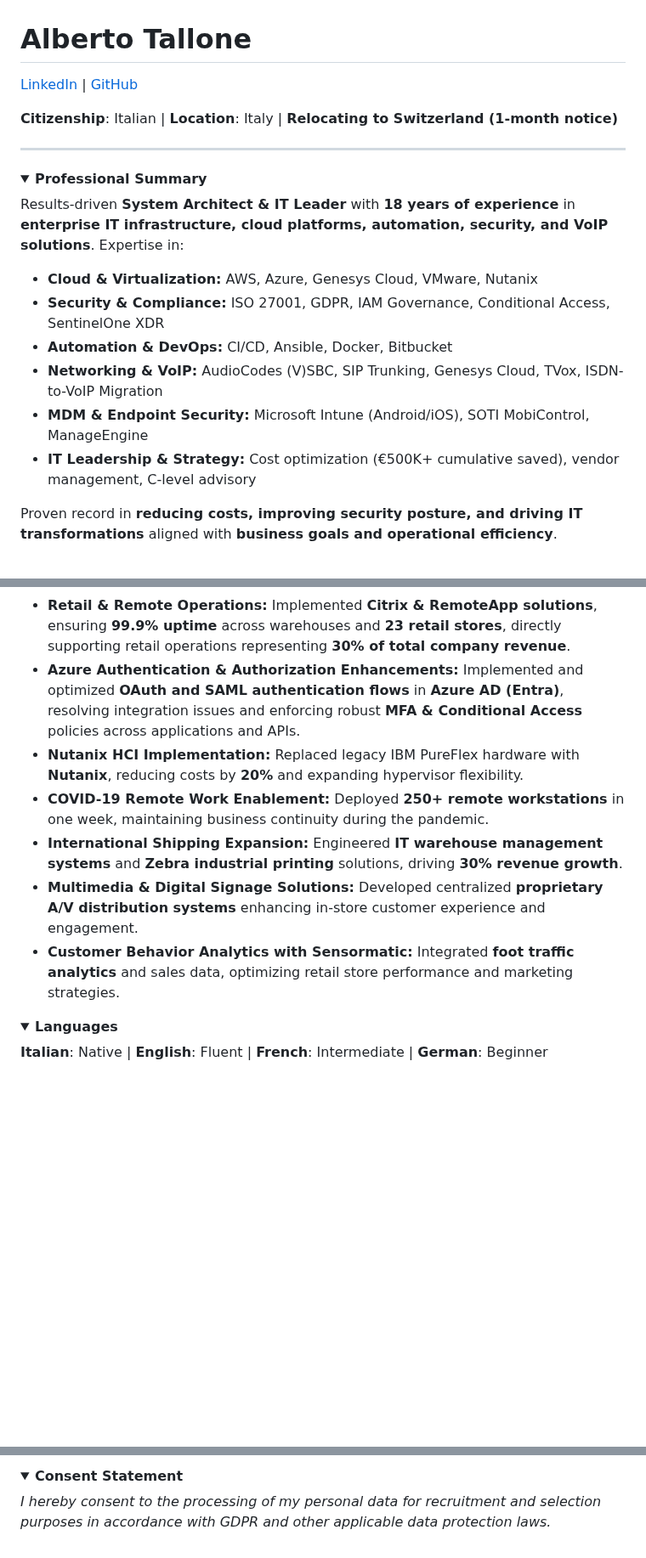
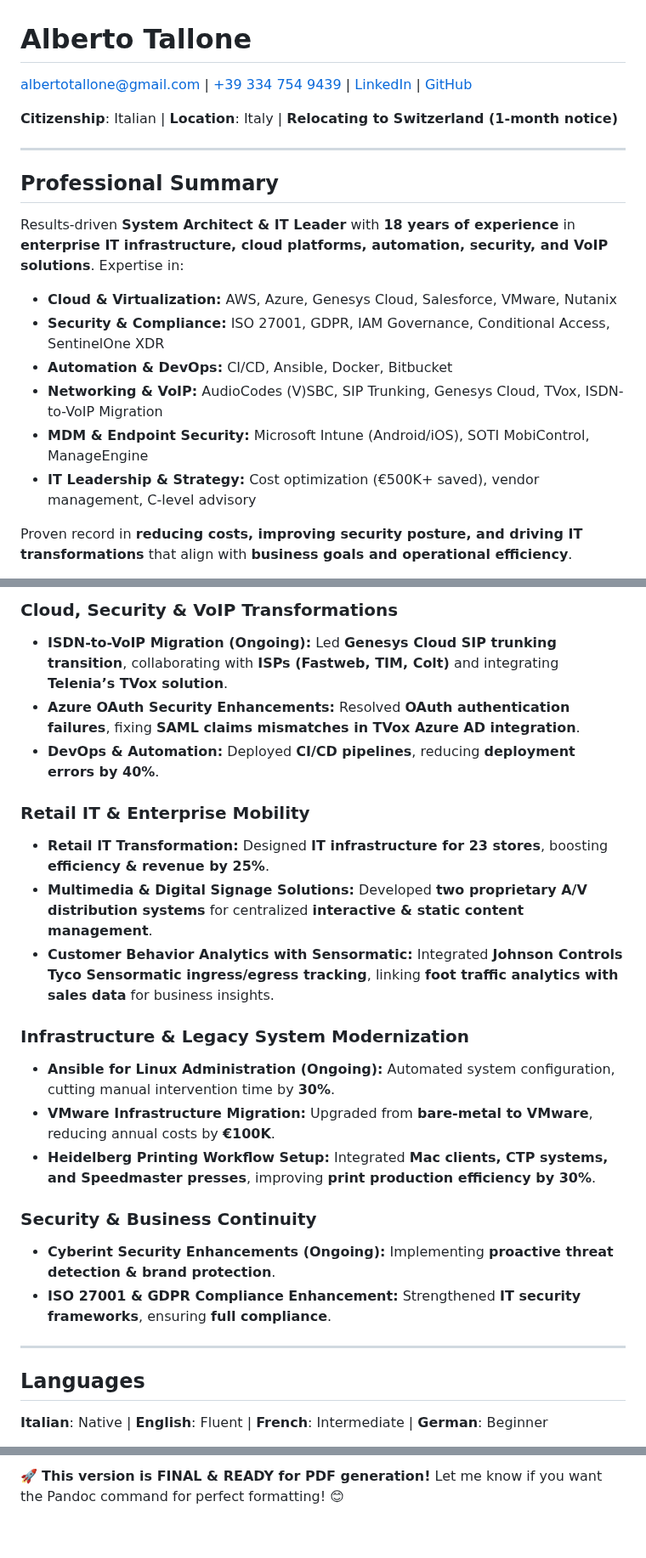
Before and after one commit to Alby11/resume, a Markdown page: content.md, 3 parts joined by grey strips. Shown at 85% size. GitHub-like rendering; folded sections open; blank space fills up the shorter version.

```diff
--- a/content.md
+++ b/content.md
@@ -1,22 +1,21 @@
 # **Alberto Tallone**
 
-[LinkedIn](https://www.linkedin.com/in/albertotallone/) | [GitHub](https://github.com/alby11)
+[albertotallone@gmail.com](mailto:albertotallone@gmail.com) | [+39 334 754 9439](tel:+393347549439) | [LinkedIn](https://www.linkedin.com/in/albertotallone/) | [GitHub](https://github.com/alby11)
 
 **Citizenship**: Italian | **Location**: Italy | **Relocating to Switzerland (1-month notice)**
 
 ---
 
-<details>
-  <summary><strong>Professional Summary</strong></summary>
+## **Professional Summary**
 
 Results-driven **System Architect & IT Leader** with **18 years of experience** in **enterprise IT infrastructure, cloud platforms, automation, security, and VoIP solutions**. Expertise in:
 
-- **Cloud & Virtualization:** AWS, Azure, Genesys Cloud, VMware, Nutanix
+- **Cloud & Virtualization:** AWS, Azure, Genesys Cloud, Salesforce, VMware, Nutanix
 - **Security & Compliance:** ISO 27001, GDPR, IAM Governance, Conditional Access, SentinelOne XDR
 - **Automation & DevOps:** CI/CD, Ansible, Docker, Bitbucket
 - **Networking & VoIP:** AudioCodes (V)SBC, SIP Trunking, Genesys Cloud, TVox, ISDN-to-VoIP Migration
 - **MDM & Endpoint Security:** Microsoft Intune (Android/iOS), SOTI MobiControl, ManageEngine
-- **IT Leadership & Strategy:** Cost optimization (€500K+ cumulative saved), vendor management, C-level advisory
+- **IT Leadership & Strategy:** Cost optimization (€500K+ saved), vendor management, C-level advisory
 
-Proven record in **reducing costs, improving security posture, and driving IT transformations** aligned with **business goals and operational efficiency**.
+Proven record in **reducing costs, improving security posture, and driving IT transformations** that align with **business goals and operational efficiency**.
 
@@ -77,16 +72,30 @@ Proven record in **reducing costs, improving security posture, and driving IT tr
 
-- **Retail & Remote Operations:** Implemented **Citrix & RemoteApp solutions**, ensuring **99.9% uptime** across warehouses and **23 retail stores**, directly supporting retail operations representing **30% of total company revenue**.
-- **Azure Authentication & Authorization Enhancements:** Implemented and optimized **OAuth and SAML authentication flows** in **Azure AD (Entra)**, resolving integration issues and enforcing robust **MFA & Conditional Access** policies across applications and APIs.
-- **Nutanix HCI Implementation:** Replaced legacy IBM PureFlex hardware with **Nutanix**, reducing costs by **20%** and expanding hypervisor flexibility.
-- **COVID-19 Remote Work Enablement:** Deployed **250+ remote workstations** in one week, maintaining business continuity during the pandemic.
-- **International Shipping Expansion:** Engineered **IT warehouse management systems** and **Zebra industrial printing** solutions, driving **30% revenue growth**.
-- **Multimedia & Digital Signage Solutions:** Developed centralized **proprietary A/V distribution systems** enhancing in-store customer experience and engagement.
-- **Customer Behavior Analytics with Sensormatic:** Integrated **foot traffic analytics** and sales data, optimizing retail store performance and marketing strategies.
+### **Cloud, Security & VoIP Transformations**
 
-</details>
+- **ISDN-to-VoIP Migration (Ongoing):** Led **Genesys Cloud SIP trunking transition**, collaborating with **ISPs (Fastweb, TIM, Colt)** and integrating **Telenia’s TVox solution**.
+- **Azure OAuth Security Enhancements:** Resolved **OAuth authentication failures**, fixing **SAML claims mismatches in TVox Azure AD integration**.
+- **DevOps & Automation:** Deployed **CI/CD pipelines**, reducing **deployment errors by 40%**.
 
-<details>
-  <summary><strong>Languages</strong></summary>
+### **Retail IT & Enterprise Mobility**
+
+- **Retail IT Transformation:** Designed **IT infrastructure for 23 stores**, boosting **efficiency & revenue by 25%**.
+- **Multimedia & Digital Signage Solutions:** Developed **two proprietary A/V distribution systems** for centralized **interactive & static content management**.
+- **Customer Behavior Analytics with Sensormatic:** Integrated **Johnson Controls Tyco Sensormatic ingress/egress tracking**, linking **foot traffic analytics with sales data** for business insights.
+
+### **Infrastructure & Legacy System Modernization**
+
+- **Ansible for Linux Administration (Ongoing):** Automated system configuration, cutting manual intervention time by **30%**.
+- **VMware Infrastructure Migration:** Upgraded from **bare-metal to VMware**, reducing annual costs by **€100K**.
+- **Heidelberg Printing Workflow Setup:** Integrated **Mac clients, CTP systems, and Speedmaster presses**, improving **print production efficiency by 30%**.
+
+### **Security & Business Continuity**
+
+- **Cyberint Security Enhancements (Ongoing):** Implementing **proactive threat detection & brand protection**.
+- **ISO 27001 & GDPR Compliance Enhancement:** Strengthened **IT security frameworks**, ensuring **full compliance**.
+
+---
+
+## **Languages**
 
 **Italian**: Native | **English**: Fluent | **French**: Intermediate | **German**: Beginner
 
@@ -94,7 +103,2 @@ Proven record in **reducing costs, improving security posture, and driving IT tr
 
-<details>
-  <summary><strong>Consent Statement</strong></summary>
-
-_I hereby consent to the processing of my personal data for recruitment and selection purposes in accordance with GDPR and other applicable data protection laws._
-
-</details>
+🚀 **This version is FINAL & READY for PDF generation!** Let me know if you want the Pandoc command for perfect formatting! 😊
```
Also changed, not shown: other parts of content.md (+24 -28 lines).
